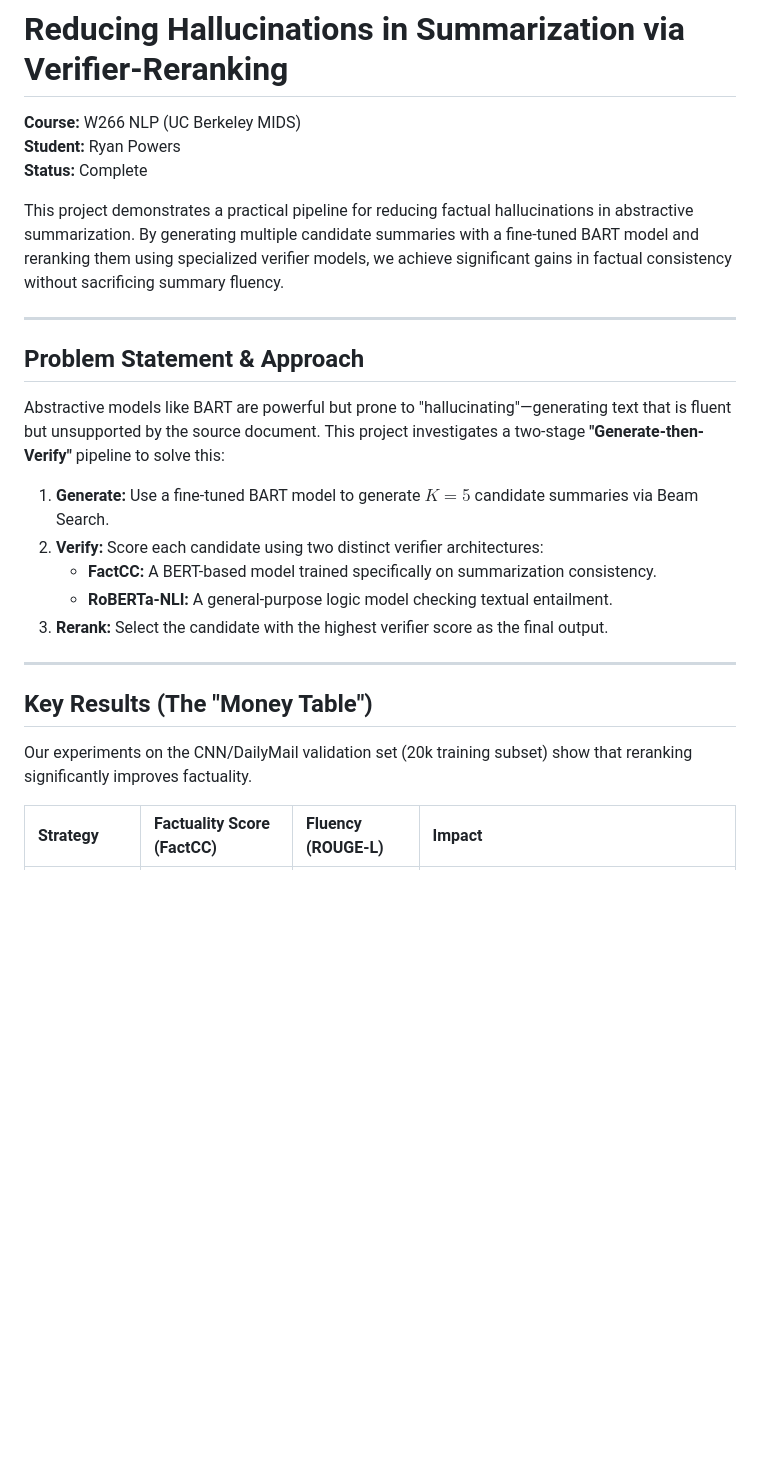
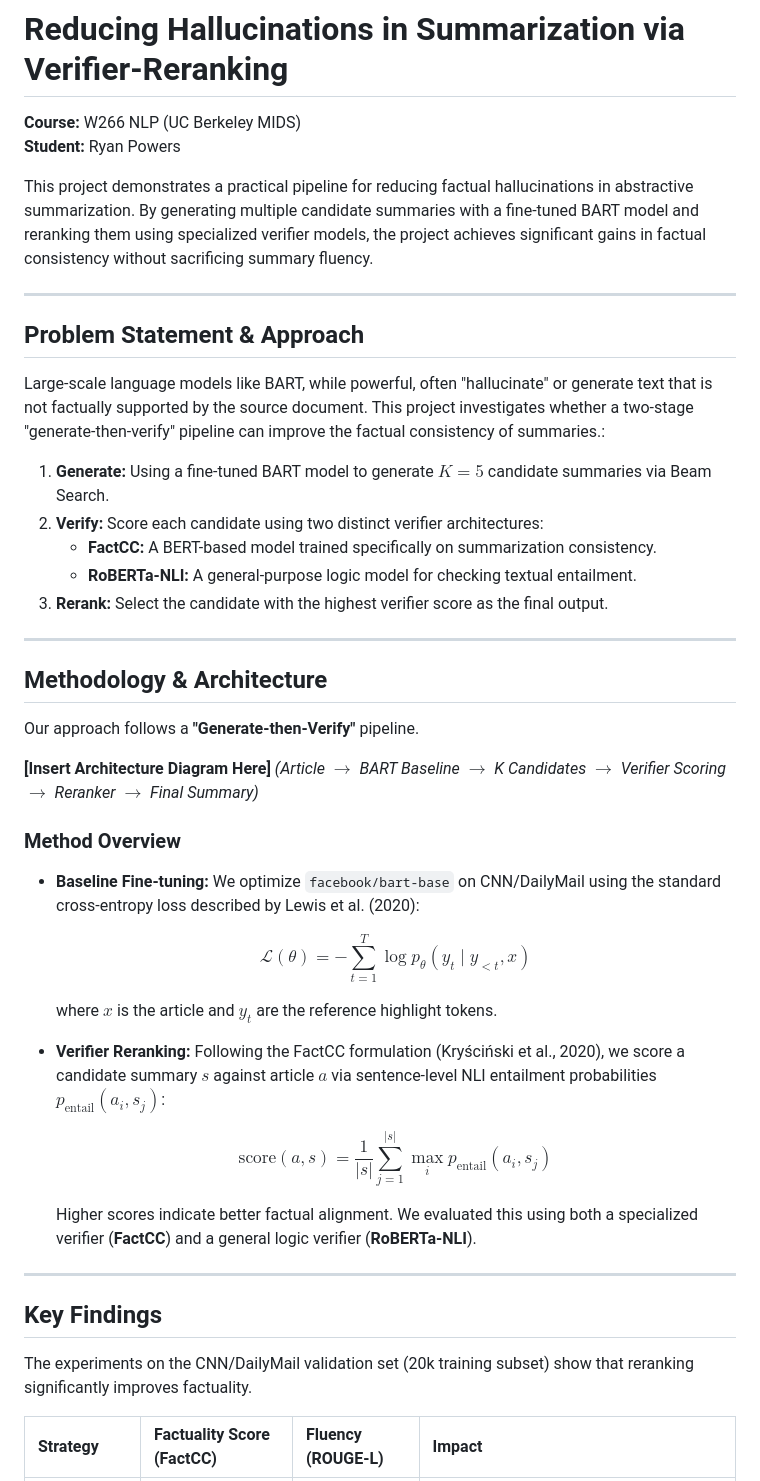
Before and after one commit to rPowDS/MIDS266-NLP-final-project, a Markdown page: README.md, the part around one of its changes. GitHub-like rendering; blank space fills up the shorter version.

```diff
--- a/README.md
+++ b/README.md
@@ -2,27 +2,51 @@
 
 **Course:** W266 NLP (UC Berkeley MIDS)
 **Student:** Ryan Powers
-**Status:** Complete
 
-This project demonstrates a practical pipeline for reducing factual hallucinations in abstractive summarization. By generating multiple candidate summaries with a fine-tuned BART model and reranking them using specialized verifier models, we achieve significant gains in factual consistency without sacrificing summary fluency.
+
+This project demonstrates a practical pipeline for reducing factual hallucinations in abstractive summarization. By generating multiple candidate summaries with a fine-tuned BART model and reranking them using specialized verifier models, the project achieves significant gains in factual consistency without sacrificing summary fluency.
 
 ---
 
 ##  Problem Statement & Approach
 
-Abstractive models like BART are powerful but prone to "hallucinating"—generating text that is fluent but unsupported by the source document. This project investigates a two-stage **"Generate-then-Verify"** pipeline to solve this:
+Large-scale language models like BART, while powerful, often "hallucinate" or generate text that is not factually supported by the source document. This project investigates whether a two-stage "generate-then-verify" pipeline can improve the factual consistency of summaries.:
 
-1.  **Generate:** Use a fine-tuned BART model to generate $K=5$ candidate summaries via Beam Search.
+1.  **Generate:** Using a fine-tuned BART model to generate $K=5$ candidate summaries via Beam Search.
 2.  **Verify:** Score each candidate using two distinct verifier architectures:
     * **FactCC:** A BERT-based model trained specifically on summarization consistency.
-    * **RoBERTa-NLI:** A general-purpose logic model checking textual entailment.
+    * **RoBERTa-NLI:** A general-purpose logic model for checking textual entailment.
 3.  **Rerank:** Select the candidate with the highest verifier score as the final output.
 
 ---
 
-##  Key Results (The "Money Table")
+##  Methodology & Architecture
 
-Our experiments on the CNN/DailyMail validation set (20k training subset) show that reranking significantly improves factuality.
+Our approach follows a **"Generate-then-Verify"** pipeline.
+
+**[Insert Architecture Diagram Here]**
+*(Article $\to$ BART Baseline $\to$ K Candidates $\to$ Verifier Scoring $\to$ Reranker $\to$ Final Summary)*
+
+### Method Overview
+
+* **Baseline Fine-tuning:** We optimize `facebook/bart-base` on CNN/DailyMail using the standard cross-entropy loss described by Lewis et al. (2020):
+
+    $$\mathcal{L}(\theta) = -\sum_{t=1}^{T} \log p_{\theta}(y_t \mid y_{<t}, x)$$
+
+    where $x$ is the article and $y_t$ are the reference highlight tokens.
+
+* **Verifier Reranking:** Following the FactCC formulation (Kryściński et al., 2020), we score a candidate summary $s$ against article $a$ via sentence-level NLI entailment probabilities $p_{\text{entail}}(a_i, s_j)$:
+
+    $$\text{score}(a, s) = \frac{1}{|s|} \sum_{j=1}^{|s|} \max_i p_{\text{entail}}(a_i, s_j)$$
+
+    Higher scores indicate better factual alignment. We evaluated this using both a specialized verifier (**FactCC**) and a general logic verifier (**RoBERTa-NLI**).
+
+---
+
+
+##  Key Findings
+
+The experiments on the CNN/DailyMail validation set (20k training subset) show that reranking significantly improves factuality.
 
 | Strategy | Factuality Score (FactCC) | Fluency (ROUGE-L) | Impact |
 | :--- | :--- | :--- | :--- |
```
Also changed, not shown: other parts of README.md (+42 -14 lines).
